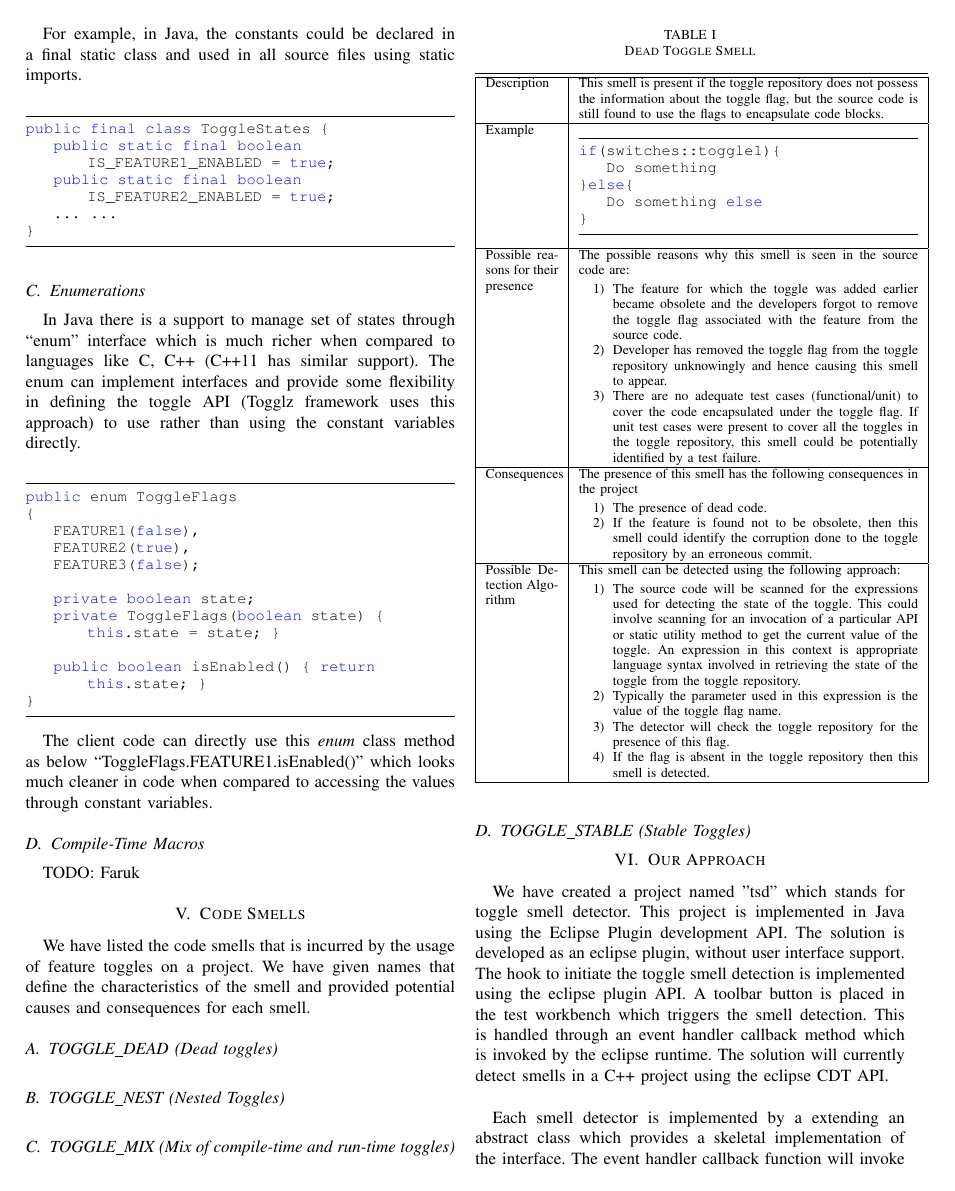
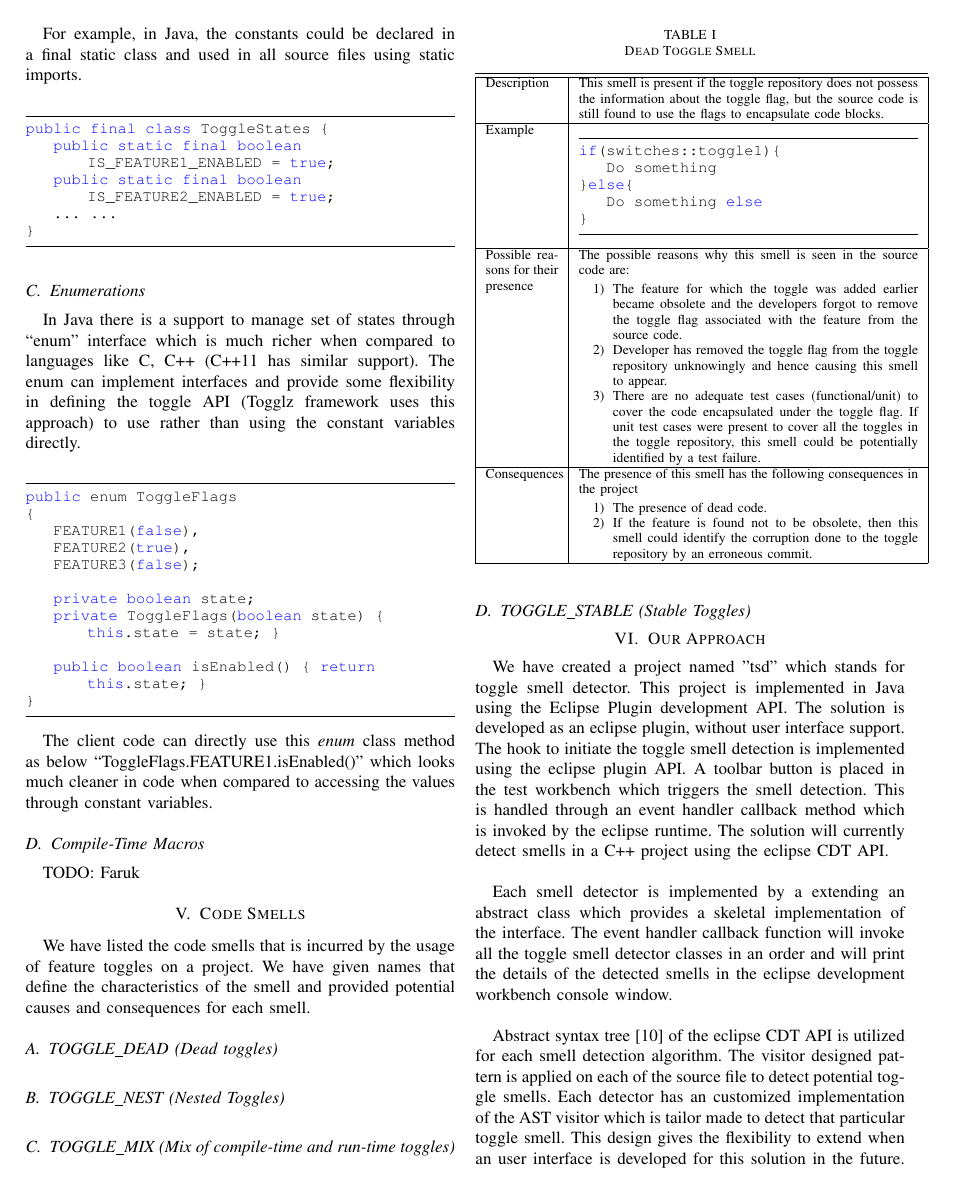
Before and after one commit to dharanikumarp/tsd, a LaTeX paper (paper/paper.tex): page 4 of 10. Compiled offline with pdfLaTeX.

Commit message:
Delete unnecessary table row

```diff
--- a/paper/paper.tex
+++ b/paper/paper.tex
@@ -260,15 +260,9 @@ if(switches::toggle1){
  \end{enumerate}
  \\ \hline
 
-Possible Detection Algorithm & This smell can be detected using the following approach:
- \begin{enumerate}
- \item{The source code will be scanned for the expressions used for detecting the state of the toggle. This could involve scanning for an invocation of a particular API or static utility method to get the current value of the toggle. An expression in this context is appropriate language syntax involved in retrieving the state of the toggle from the toggle repository.}
- \item{Typically the parameter used in this expression is the value of the toggle flag name.}
- \item{The detector will check the toggle repository for the presence of this flag.}
- \item{If the flag is absent in the toggle repository then this smell is detected.}
- \end{enumerate}
 
- \\ \hline
+
+
 \end{tabular}
 \label{table:toggle-dead}
 \end{table}
```
